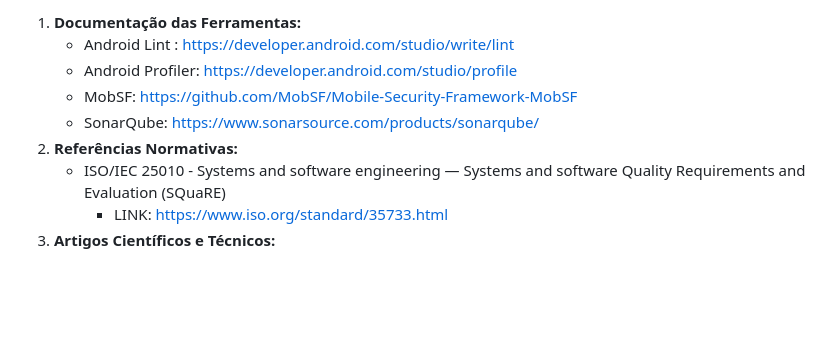
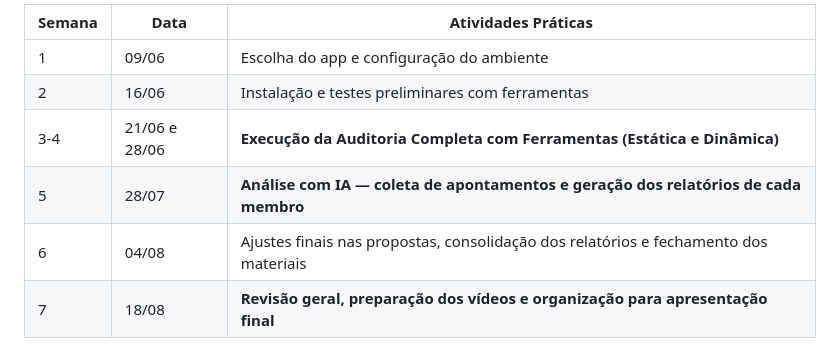
Before and after one commit to VitorTavaresO/psa-project, a Markdown page: Auditoria/README.md, the part around one of its changes. GitHub-like rendering; blank space fills up the shorter version.

```diff
--- a/Auditoria/README.md
+++ b/Auditoria/README.md
@@ -131,10 +116,9 @@ Serão apresentados os principais problemas encontrados nas análises estática
 
-1. **Documentação das Ferramentas:**
-   * Android Lint : [https://developer.android.com/studio/write/lint]()
-   * Android Profiler: [https://developer.android.com/studio/profile]()
-   * MobSF: [https://github.com/MobSF/Mobile-Security-Framework-MobSF]()
-   * SonarQube: [https://www.sonarsource.com/products/sonarqube/]()
-2. **Referências Normativas:**
-   * ISO/IEC 25010 - Systems and software engineering — Systems and software Quality Requirements and Evaluation (SQuaRE)
-     * LINK: [https://www.iso.org/standard/35733.html]()
-3. **Artigos Científicos e Técnicos:**
+| Semana | Data          | **Atividades Práticas**                                                                 |
+| ------ | ------------- | ---------------------------------------------------------------------------------------------- |
+| 1      | 09/06         | Escolha do app e configuração do ambiente                                                    |
+| 2      | 16/06         | Instalação e testes preliminares com ferramentas                                             |
+| 3-4    | 21/06 e 28/06 | **Execução da Auditoria Completa com Ferramentas (Estática e Dinâmica)**             |
+| 5      | 28/07         | **Análise com IA — coleta de apontamentos e geração dos relatórios de cada membro** |
+| 6      | 04/08         | Ajustes finais nas propostas, consolidação dos relatórios e fechamento dos materiais        |
+| 7      | 18/08         | **Revisão geral, preparação dos vídeos e organização para apresentação final**   |
```
Also changed, not shown: other parts of Auditoria/README.md (+76 -91 lines).
